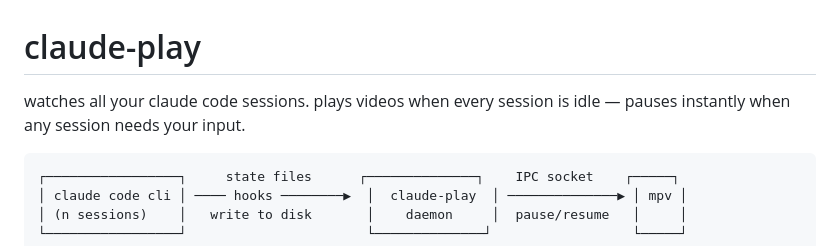
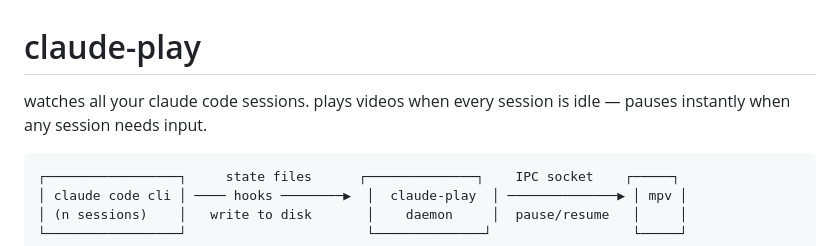
Before and after one commit to mlekhi/claude-play, a Markdown page: README.md, the part around the change. Drawn GitHub-style.

Commit message:
docs: minor readme tweak
Co-Authored-By: Claude Opus 4.6 <noreply@anthropic.com>

````diff
--- a/README.md
+++ b/README.md
@@ -1,6 +1,6 @@
 # claude-play
 
-watches all your claude code sessions. plays videos when every session is idle — pauses instantly when any session needs your input.
+watches all your claude code sessions. plays videos when every session is idle — pauses instantly when any session needs input.
 
 ```
 ┌─────────────────┐     state files      ┌──────────────┐    IPC socket    ┌─────┐
````
